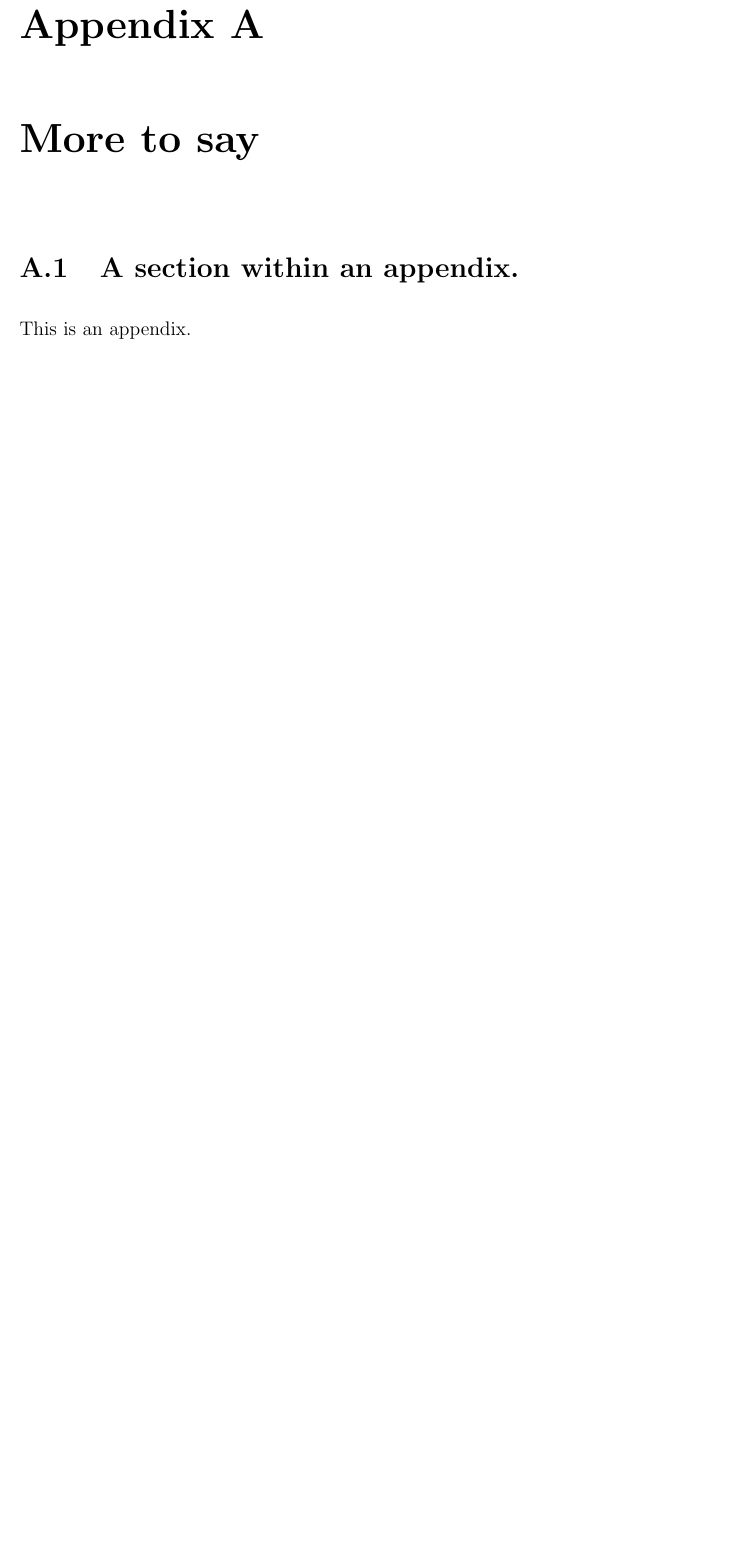
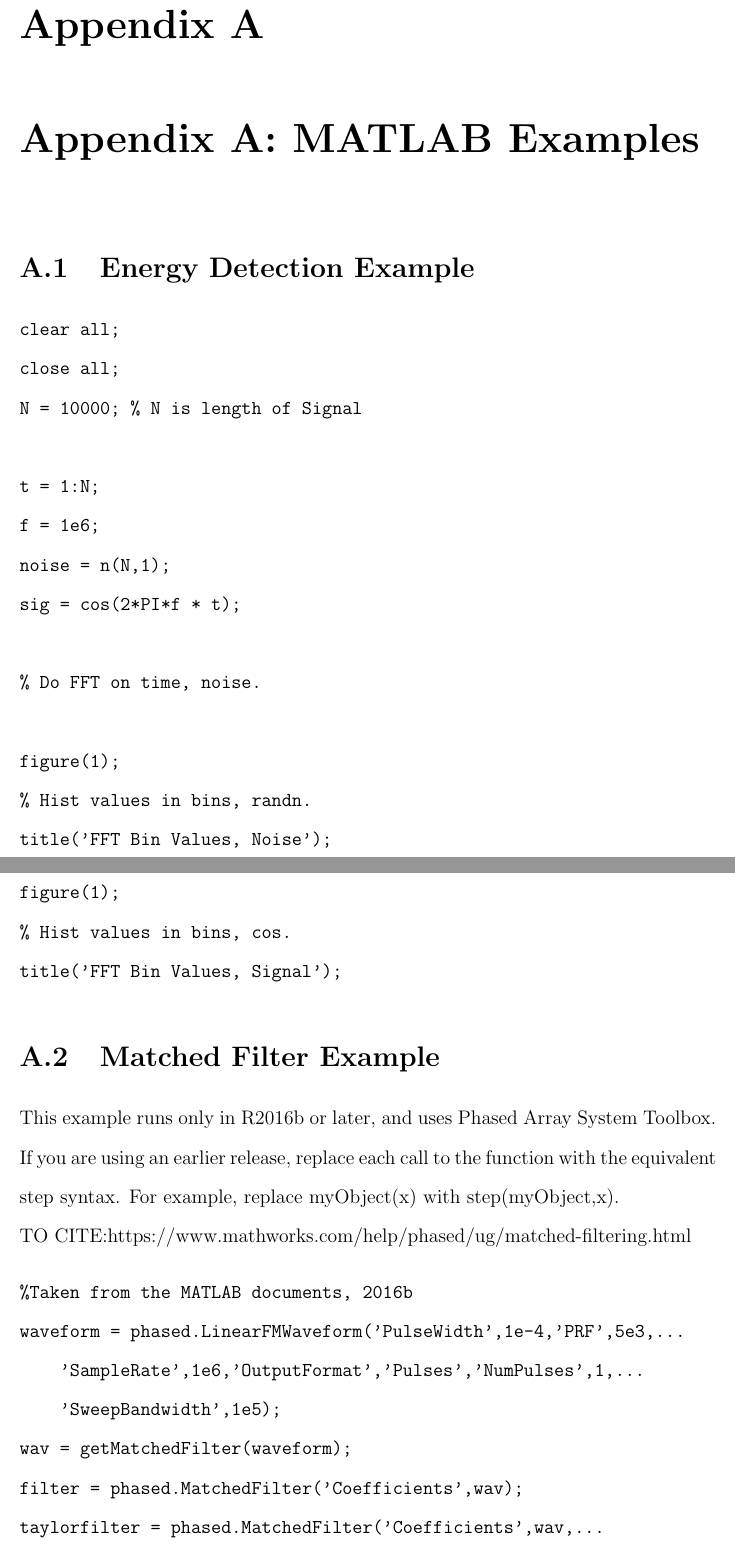
Before and after one commit to jprMesh/asdr, a LaTeX thesis (report/masdr.tex, which reads report/appendix.tex): part of page 72 of 76 before the commit and two parts of pages 72 and 73 of 78 after it, the two joined at a grey line, cut so that both start at the same text, the shorter picture padded with empty space. Compiled offline with pdfLaTeX.

Commit message:
Added some of the matlab examples to apendix A

```diff
--- a/report/appendix.tex
+++ b/report/appendix.tex
@@ -1,5 +1,66 @@
 \appendix
-\chapter{More to say}
+\chapter{Appendix A: MATLAB Examples}
+\section{Energy Detection Example}
+\begin{verbatim}
+clear all;
+close all;
+N = 10000; % N is length of Signal
 
-\section{A section within an appendix.}
-This is an appendix.
+t = 1:N;
+f = 1e6;
+noise = n(N,1);
+sig = cos(2*PI*f * t);
+
+% Do FFT on time, noise.
+
+figure(1);
+% Hist values in bins, randn.
+title('FFT Bin Values, Noise');
+
+figure(1);
+% Hist values in bins, cos.
+title('FFT Bin Values, Signal');
+\end{verbatim}
+\section{Matched Filter Example}
+This example runs only in R2016b or later, and uses Phased Array System Toolbox. If you are using an earlier release, replace each call to the function with the equivalent step syntax. For example, replace myObject(x) with step(myObject,x).\\
+TO CITE:https://www.mathworks.com/help/phased/ug/matched-filtering.html
+\begin{verbatim}
+%Taken from the MATLAB documents, 2016b
+waveform = phased.LinearFMWaveform('PulseWidth',1e-4,'PRF',5e3,...
+    'SampleRate',1e6,'OutputFormat','Pulses','NumPulses',1,...
+    'SweepBandwidth',1e5);
+wav = getMatchedFilter(waveform);
+filter = phased.MatchedFilter('Coefficients',wav);
+taylorfilter = phased.MatchedFilter('Coefficients',wav,...
+    'SpectrumWindow','Taylor');
+sig = waveform();
+rng(17)
+x = sig + 0.5*(randn(length(sig),1) + 1j*randn(length(sig),1));
+y = filter(x);
+y_taylor = taylorfilter(x);
+t = linspace(0,numel(sig)/waveform.SampleRate,...
+    waveform.SampleRate/waveform.PRF);
+subplot(2,1,1)
+plot(t,real(sig))
+title('Input Signal')
+xlim([0 max(t)])
+grid on
+ylabel('Amplitude')
+subplot(2,1,2)
+plot(t,real(x))
+title('Input Signal + Noise')
+xlim([0 max(t)])
+grid on
+xlabel('Time (sec)')
+ylabel('Amplitude')
+plot(t,abs(y),'b--')
+title('Matched Filter Output')
+xlim([0 max(t)])
+grid on
+hold on
+plot(t,abs(y_taylor),'r-')
+ylabel('Magnitude')
+xlabel('Seconds')
+legend('No Spectrum Weighting','Taylor Window')
+hold off
+\end{verbatim}
```
Also changed, not shown: report/background.tex (+1 -0 lines).
